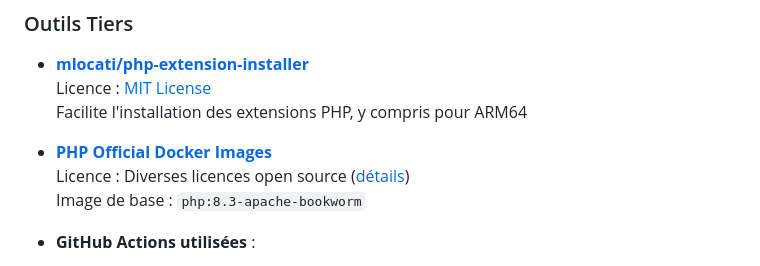
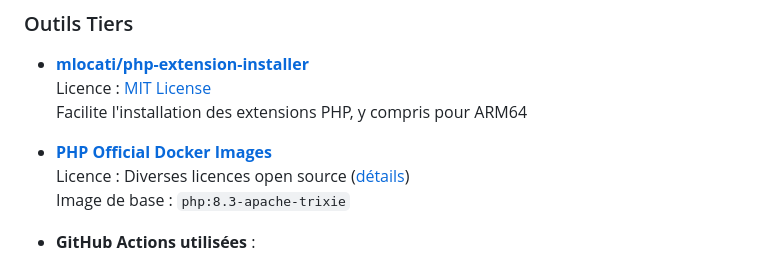
Before and after one commit to Mouette03/WebApp, a Markdown page: README.md, the part around the change. GitHub-like rendering.

Commit message:
docs: README base image is now trixie

```diff
--- a/README.md
+++ b/README.md
@@ -170,7 +170,7 @@ Ce projet utilise et remercie les outils open source suivants :
 
 - **[PHP Official Docker Images](https://hub.docker.com/_/php)**
   Licence : Diverses licences open source ([détails](https://github.com/docker-library/php))
-  Image de base : `php:8.3-apache-bookworm`
+  Image de base : `php:8.3-apache-trixie`
 
 - **GitHub Actions utilisées** :
   - [actions/checkout](https://github.com/actions/checkout) (MIT)
```
